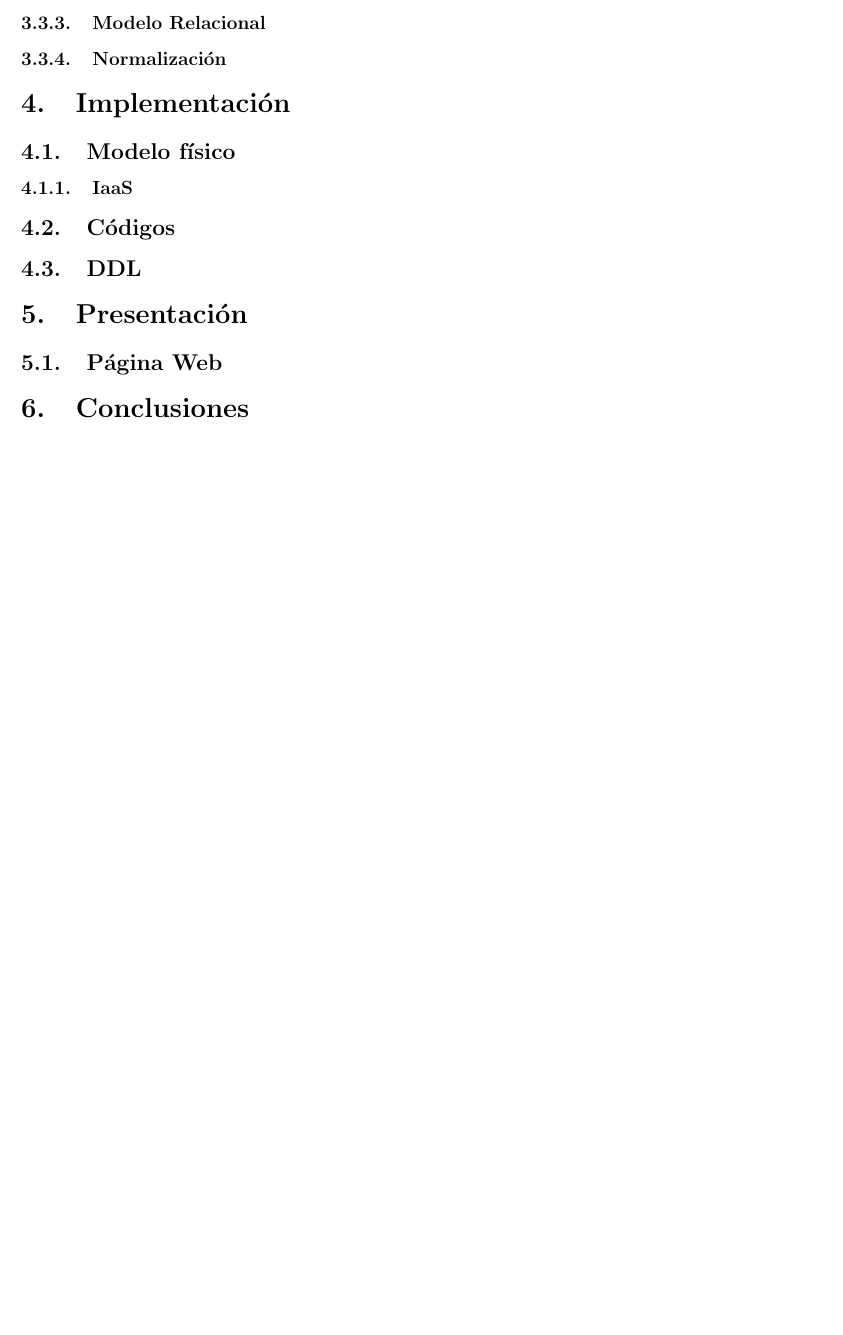
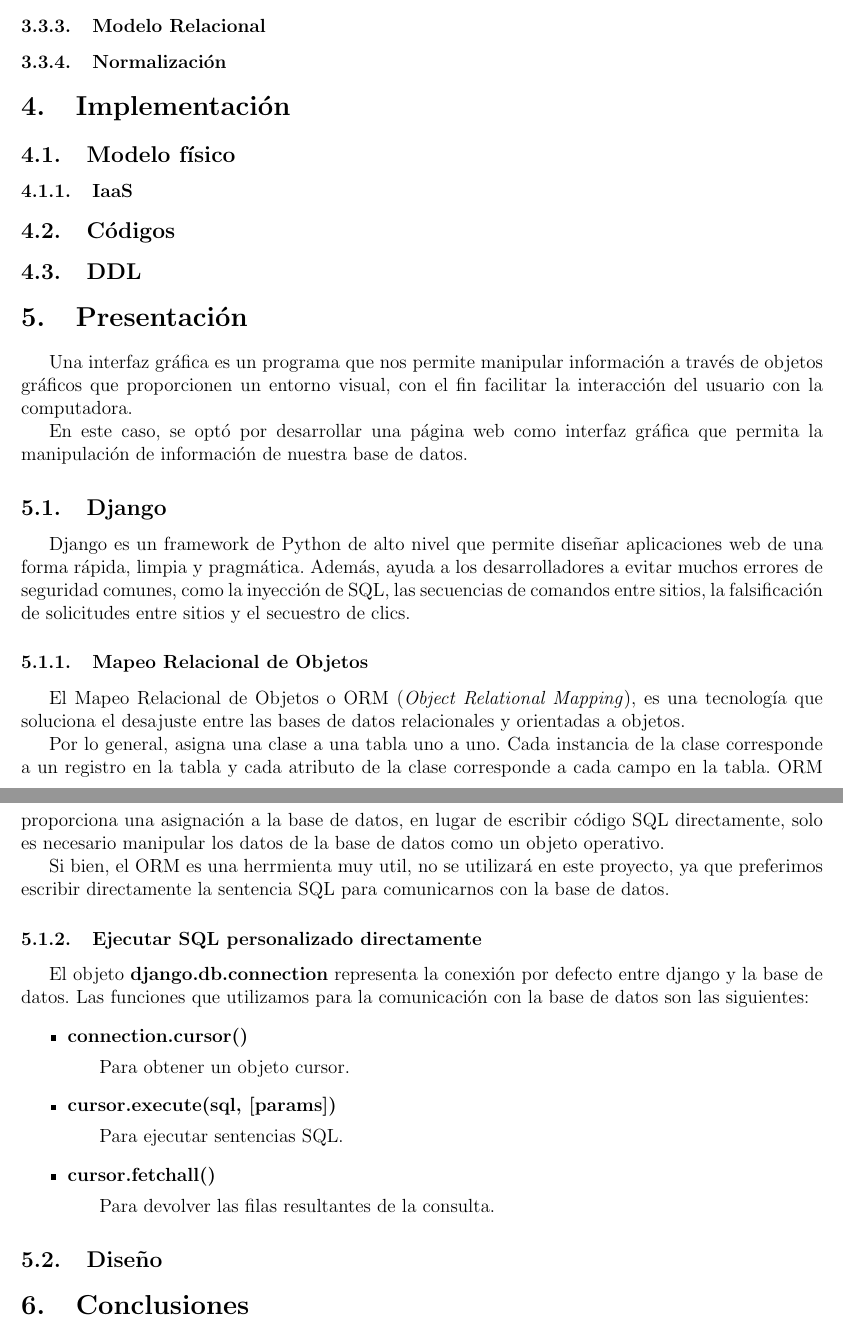
Before and after one commit to KevinLopez13/ProyectoFinalBD, a LaTeX document (Documentacion/ProyectoBD.tex): part of page 8 of 8 before the commit and two parts of pages 8 and 9 of 9 after it, the two joined at a grey line, cut so that both start at the same text, the shorter picture padded with empty space. Compiled offline with pdfLaTeX.

Commit message:
Avance pag. web.

```diff
--- a/Documentacion/ProyectoBD.tex
+++ b/Documentacion/ProyectoBD.tex
@@ -211,7 +200,32 @@
 		\subsection{DDL}
 
 	\section{Presentación}
-		\subsection{Página Web}
+		Una interfaz gráfica es un programa que nos permite manipular información a través de objetos gráficos que proporcionen un entorno visual, con el fin facilitar la interacción del usuario con la computadora.\par
+		En este caso, se optó por desarrollar una página web como interfaz gráfica que permita la manipulación de información de nuestra base de datos.
+
+		\subsection{Django}
+		Django es un framework de Python de alto nivel que permite diseñar aplicaciones web de una forma rápida, limpia y pragmática. Además, ayuda a los desarrolladores a evitar muchos errores de seguridad comunes, como la inyección de SQL, las secuencias de comandos entre sitios, la falsificación de solicitudes entre sitios y el secuestro de clics.
+
+			\subsubsection{Mapeo Relacional de Objetos}
+			El Mapeo Relacional de Objetos o ORM (\textit{Object Relational Mapping}), es una tecnología que soluciona el desajuste entre las bases de datos relacionales y orientadas a objetos.\par
+			Por lo general, asigna una clase a una tabla uno a uno. Cada instancia de la clase corresponde a un registro en la tabla y cada atributo de la clase corresponde a cada campo en la tabla. ORM proporciona una asignación a la base de datos, en lugar de escribir código SQL directamente, solo es necesario manipular los datos de la base de datos como un objeto operativo.\par
+			Si bien, el ORM es una herrmienta muy util, no se utilizará en este proyecto, ya que preferimos escribir directamente la sentencia SQL para comunicarnos con la base de datos.
+
+			\subsubsection{Ejecutar SQL personalizado directamente}
+			El objeto \textbf{django.db.connection} representa la conexión por defecto entre django y la base de datos. Las funciones que utilizamos para la comunicación con la base de datos son las siguientes:
+			\begin{itemize}
+				\item \textbf{connection.cursor()}
+					\subitem Para obtener un objeto cursor.
+
+				\item \textbf{cursor.execute(sql, [params])}
+					\subitem Para ejecutar sentencias SQL.
+
+				\item \textbf{cursor.fetchall()}
+					\subitem Para devolver las filas resultantes de la consulta.
+			\end{itemize}
+
+		\subsection{Diseño}
+
 
 	\section{Conclusiones}
 		\begin{itemize}
```
Also changed, not shown: Documentacion/ProyectoBD.pdf, Documentacion/ProyectoBD.tex (15 more changed lines), 4 other files.
